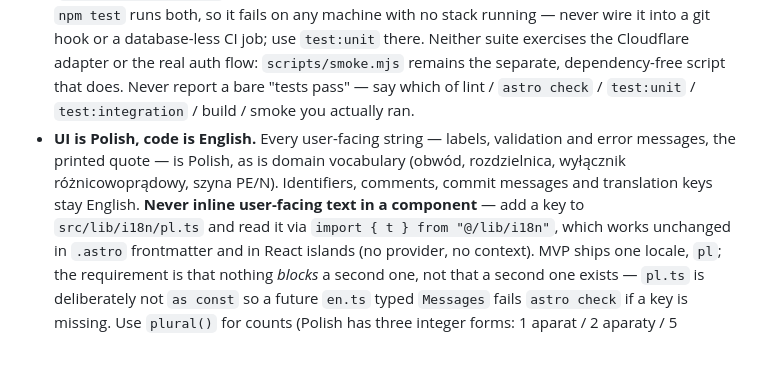
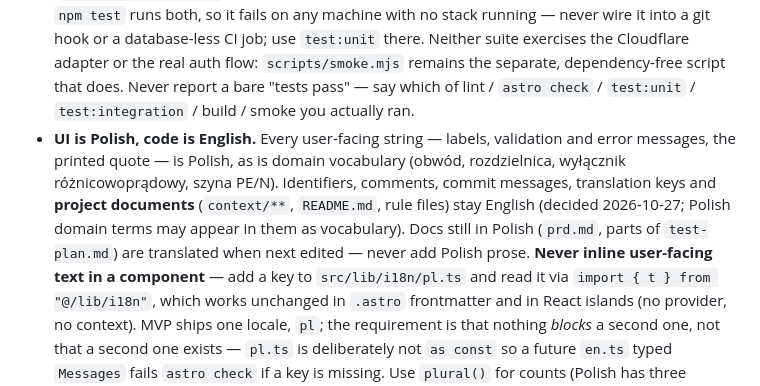
Before and after one commit to Mr1008/rozdzielnica-pro, a Markdown page: AGENTS.md, the part around the change. GitHub-like rendering; blank space fills up the shorter version.

Commit message:
docs(agents): project documents are English, the UI stays Polish
Record the language decision in the AGENTS.md tripwire and mark the
2026-09-15 "PRD in Polish" shaping decision as superseded, so a PRD
regeneration does not bring Polish prose back.

Co-Authored-By: Claude Opus 5.5 <noreply@anthropic.com>

```diff
--- a/AGENTS.md
+++ b/AGENTS.md
@@ -39,8 +39,10 @@ These are correctness requirements, not preferences.
   `astro check` / `test:unit` / `test:integration` / build / smoke you actually ran.
 - **UI is Polish, code is English.** Every user-facing string — labels, validation and error
   messages, the printed quote — is Polish, as is domain vocabulary (obwód, rozdzielnica,
-  wyłącznik różnicowoprądowy, szyna PE/N). Identifiers, comments, commit messages and
-  translation keys stay English. **Never inline user-facing text in a component** — add a key to
+  wyłącznik różnicowoprądowy, szyna PE/N). Identifiers, comments, commit messages,
+  translation keys and **project documents** (`context/**`, `README.md`, rule files) stay English
+  (decided 2026-10-27; Polish domain terms may appear in them as vocabulary). Docs still in Polish
+  (`prd.md`, parts of `test-plan.md`) are translated when next edited — never add Polish prose. **Never inline user-facing text in a component** — add a key to
   `src/lib/i18n/pl.ts` and read it via `import { t } from "@/lib/i18n"`, which works unchanged in
   `.astro` frontmatter and in React islands (no provider, no context). MVP ships one locale, `pl`;
   the requirement is that nothing _blocks_ a second one, not that a second one exists — `pl.ts` is
```
Also changed, not shown: context/foundation/shape-notes.md (+1 -1 lines).
